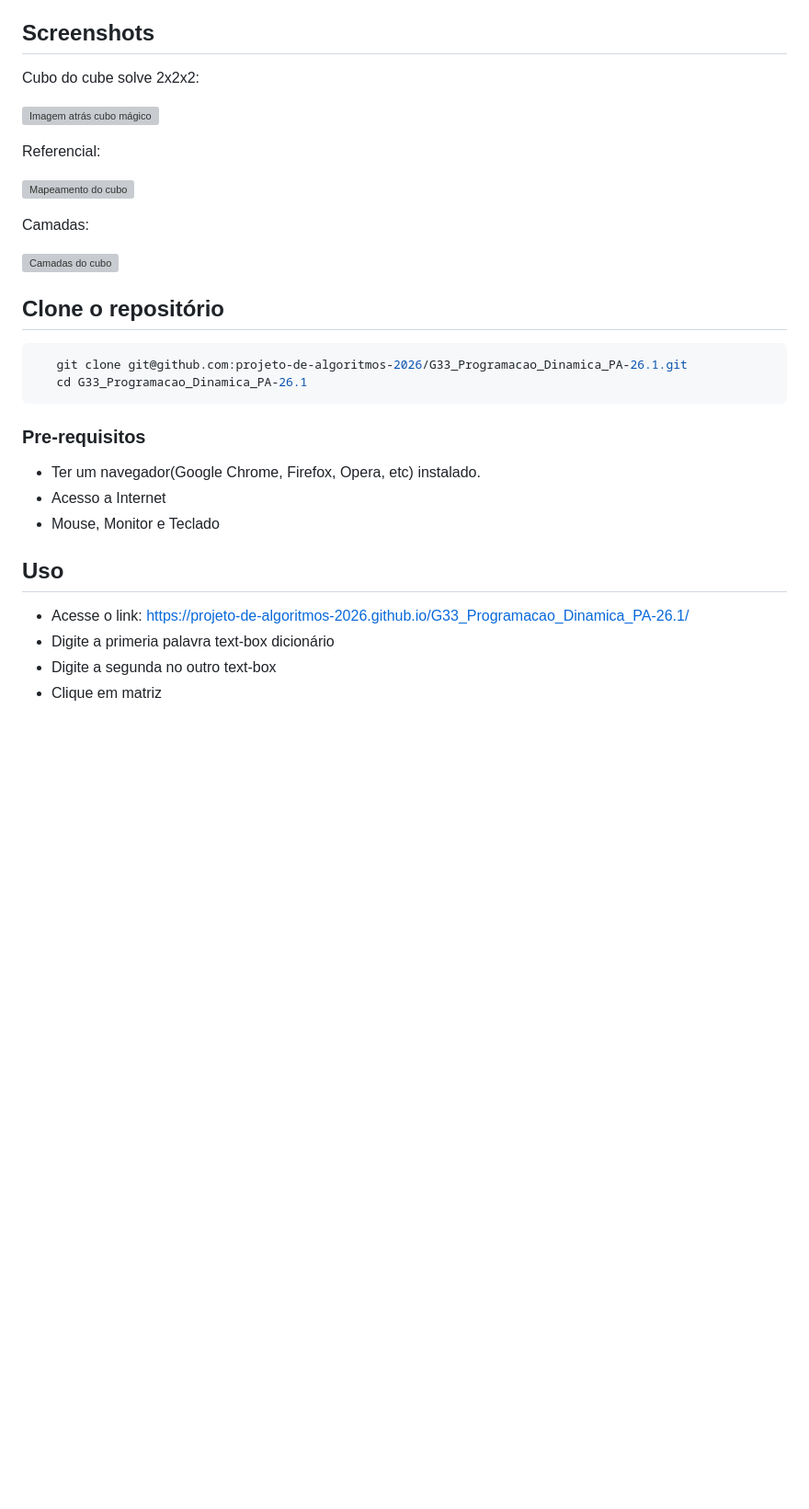
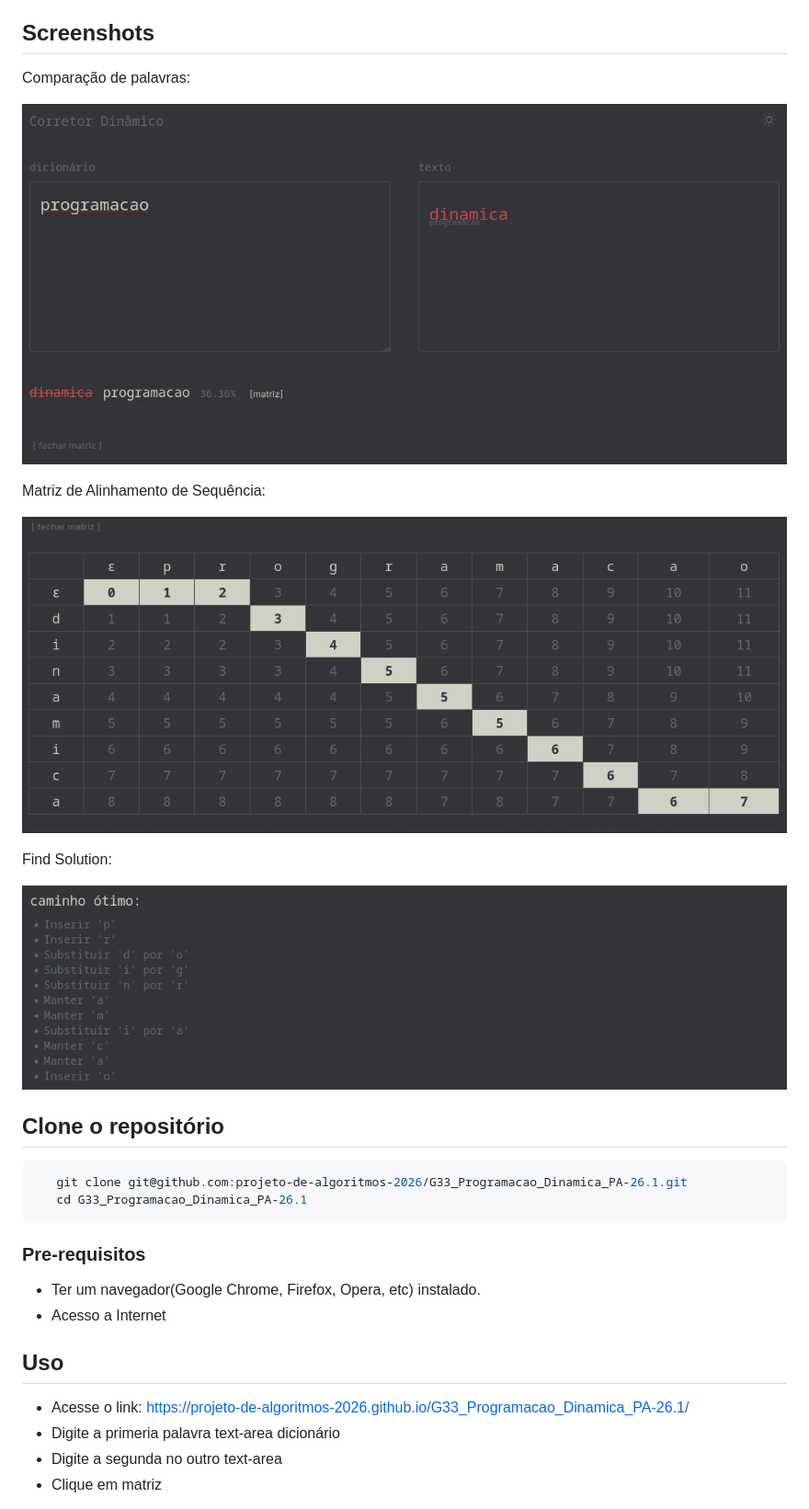
Before and after one commit to projeto-de-algoritmos-2026/G33_Programacao_Dinamica_PA-26.1, a Markdown page: README.md, the part around one of its changes. Shown at 92% size. GitHub-like rendering; pictures changed too: Imagens/image1.png (added), Imagens/image2.png (added), Imagens/image3.png (added); blank space fills up the shorter version; grey boxes are pictures that could not be loaded.

Commit message:
UPDATE README
Co-authored-by: oyogi <oyogi@users.noreply.github.com>

```diff
--- a/README.md
+++ b/README.md
@@ -20,18 +20,18 @@ O projeto consiste na utilização de Programação Dinâmica(PD) especificament
 
 ## Screenshots
 
-Cubo do cube solve 2x2x2:
+Comparação de palavras:
 
-![Imagem atrás cubo mágico](Imagens/cubo-2.png)
+![text-area](Imagens/image1.png)
 
-Referencial:
+Matriz de Alinhamento de Sequência:
 
-![Mapeamento do cubo](Imagens/coordenadas.png)
+![Mapeamento do cubo](Imagens/image2.png)
 
 
-Camadas:
+Find Solution:
 
-![Camadas do cubo](Imagens/camadas.png)
+![Camadas do cubo](Imagens/image3.png)
 
 
 ## Clone o repositório
@@ -43,11 +43,9 @@ Camadas:
 ### Pre-requisitos
 - Ter um navegador(Google Chrome, Firefox, Opera, etc) instalado.
 - Acesso a Internet
-- Mouse, Monitor e Teclado
-
 
 ## Uso
  - Acesse o link: https://projeto-de-algoritmos-2026.github.io/G33_Programacao_Dinamica_PA-26.1/
- - Digite a primeria palavra text-box dicionário
- - Digite a segunda no outro text-box
+ - Digite a primeria palavra text-area dicionário
+ - Digite a segunda no outro text-area
  - Clique em matriz
```
Also changed, not shown: other parts of README.md (+0 -22 lines).
